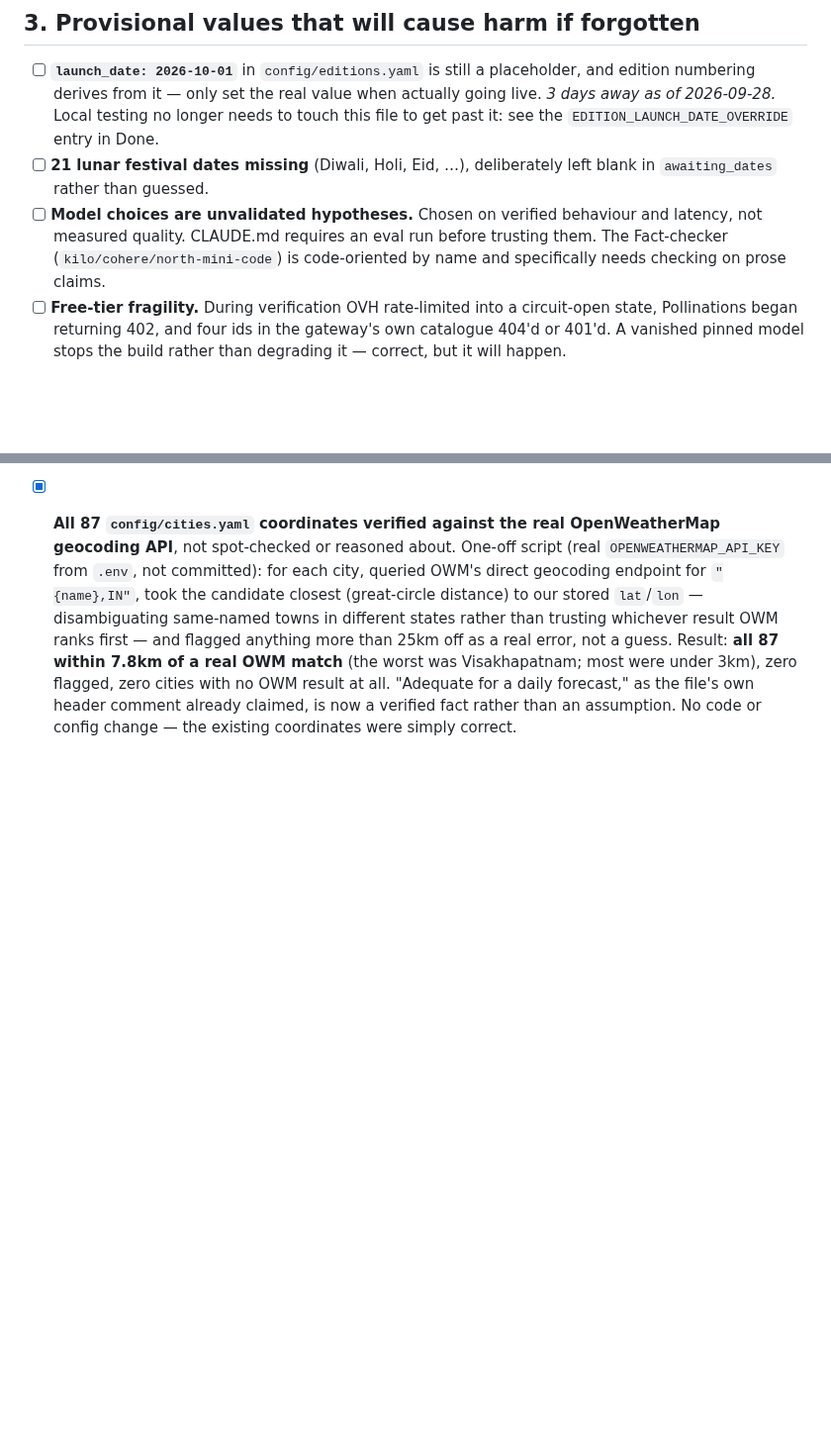
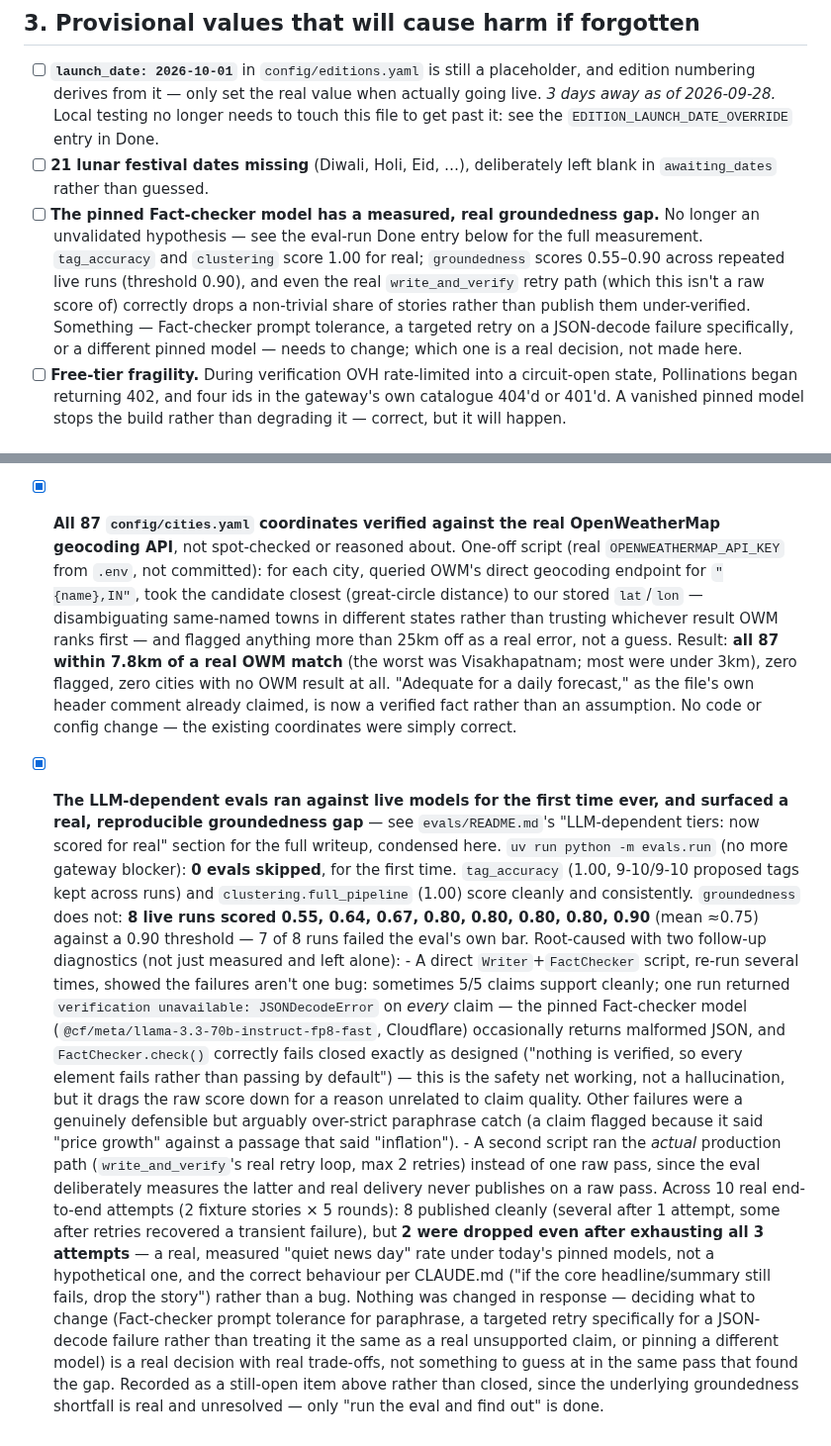
Before and after one commit to gurpreetmattu/the-morning-mosaic, a Markdown page: docs/BACKLOG.md, 2 parts joined by grey strips. Shown at 99% size. GitHub-like rendering; blank space fills up the shorter version.

```diff
--- a/docs/BACKLOG.md
+++ b/docs/BACKLOG.md
@@ -131,10 +131,16 @@ Add anything discovered mid-task rather than leaving it in a chat message.
       `EDITION_LAUNCH_DATE_OVERRIDE` entry in Done.
 - [ ] **21 lunar festival dates missing** (Diwali, Holi, Eid, …), deliberately
       left blank in `awaiting_dates` rather than guessed.
-- [ ] **Model choices are unvalidated hypotheses.** Chosen on verified
-      behaviour and latency, not measured quality. CLAUDE.md requires an eval
-      run before trusting them. The Fact-checker (`kilo/cohere/north-mini-code`)
-      is code-oriented by name and specifically needs checking on prose claims.
+- [ ] **The pinned Fact-checker model has a measured, real groundedness gap.**
+      No longer an unvalidated hypothesis — see the eval-run Done entry below
+      for the full measurement. `tag_accuracy` and `clustering` score 1.00
+      for real; `groundedness` scores 0.55–0.90 across repeated live runs
+      (threshold 0.90), and even the real `write_and_verify` retry path
+      (which this isn't a raw score of) correctly drops a non-trivial share
+      of stories rather than publish them under-verified. Something —
+      Fact-checker prompt tolerance, a targeted retry on a JSON-decode
+      failure specifically, or a different pinned model — needs to change;
+      which one is a real decision, not made here.
 - [ ] **Free-tier fragility.** During verification OVH rate-limited into a
       circuit-open state, Pollinations began returning 402, and four ids in the
       gateway's own catalogue 404'd or 401'd. A vanished pinned model stops the
@@ -2157,3 +2163,47 @@ finder (6) is the last one closed — see its own Done entry.)
       the file's own header comment already claimed, is now a verified
       fact rather than an assumption. No code or config change — the
       existing coordinates were simply correct.
+- [x] **The LLM-dependent evals ran against live models for the first time
+      ever, and surfaced a real, reproducible groundedness gap** — see
+      `evals/README.md`'s "LLM-dependent tiers: now scored for real" section
+      for the full writeup, condensed here. `uv run python -m evals.run` (no
+      more gateway blocker): **0 evals skipped**, for the first time.
+      `tag_accuracy` (1.00, 9-10/9-10 proposed tags kept across runs) and
+      `clustering.full_pipeline` (1.00) score cleanly and consistently.
+      `groundedness` does not: **8 live runs scored 0.55, 0.64, 0.67, 0.80,
+      0.80, 0.80, 0.80, 0.90** (mean ≈0.75) against a 0.90 threshold —
+      7 of 8 runs failed the eval's own bar.
+      Root-caused with two follow-up diagnostics (not just measured and left
+      alone):
+      - A direct `Writer`+`FactChecker` script, re-run several times, showed
+        the failures aren't one bug: sometimes 5/5 claims support cleanly;
+        one run returned `verification unavailable: JSONDecodeError` on
+        *every* claim — the pinned Fact-checker model
+        (`@cf/meta/llama-3.3-70b-instruct-fp8-fast`, Cloudflare) occasionally
+        returns malformed JSON, and `FactChecker.check()` correctly fails
+        closed exactly as designed ("nothing is verified, so every element
+        fails rather than passing by default") — this is the safety net
+        working, not a hallucination, but it drags the raw score down for a
+        reason unrelated to claim quality. Other failures were a genuinely
+        defensible but arguably over-strict paraphrase catch (a claim
+        flagged because it said "price growth" against a passage that said
+        "inflation").
+      - A second script ran the *actual* production path
+        (`write_and_verify`'s real retry loop, max 2 retries) instead of one
+        raw pass, since the eval deliberately measures the latter and
+        real delivery never publishes on a raw pass. Across 10 real
+        end-to-end attempts (2 fixture stories × 5 rounds): 8 published
+        cleanly (several after 1 attempt, some after retries recovered a
+        transient failure), but **2 were dropped even after exhausting all
+        3 attempts** — a real, measured "quiet news day" rate under today's
+        pinned models, not a hypothetical one, and the correct behaviour
+        per CLAUDE.md ("if the core headline/summary still fails, drop the
+        story") rather than a bug.
+      Nothing was changed in response — deciding what to change (Fact-checker
+      prompt tolerance for paraphrase, a targeted retry specifically for a
+      JSON-decode failure rather than treating it the same as a real
+      unsupported claim, or pinning a different model) is a real decision
+      with real trade-offs, not something to guess at in the same pass that
+      found the gap. Recorded as a still-open item above rather than closed,
+      since the underlying groundedness shortfall is real and unresolved —
+      only "run the eval and find out" is done.
```
Also changed, not shown: evals/README.md (+34 -8 lines).
